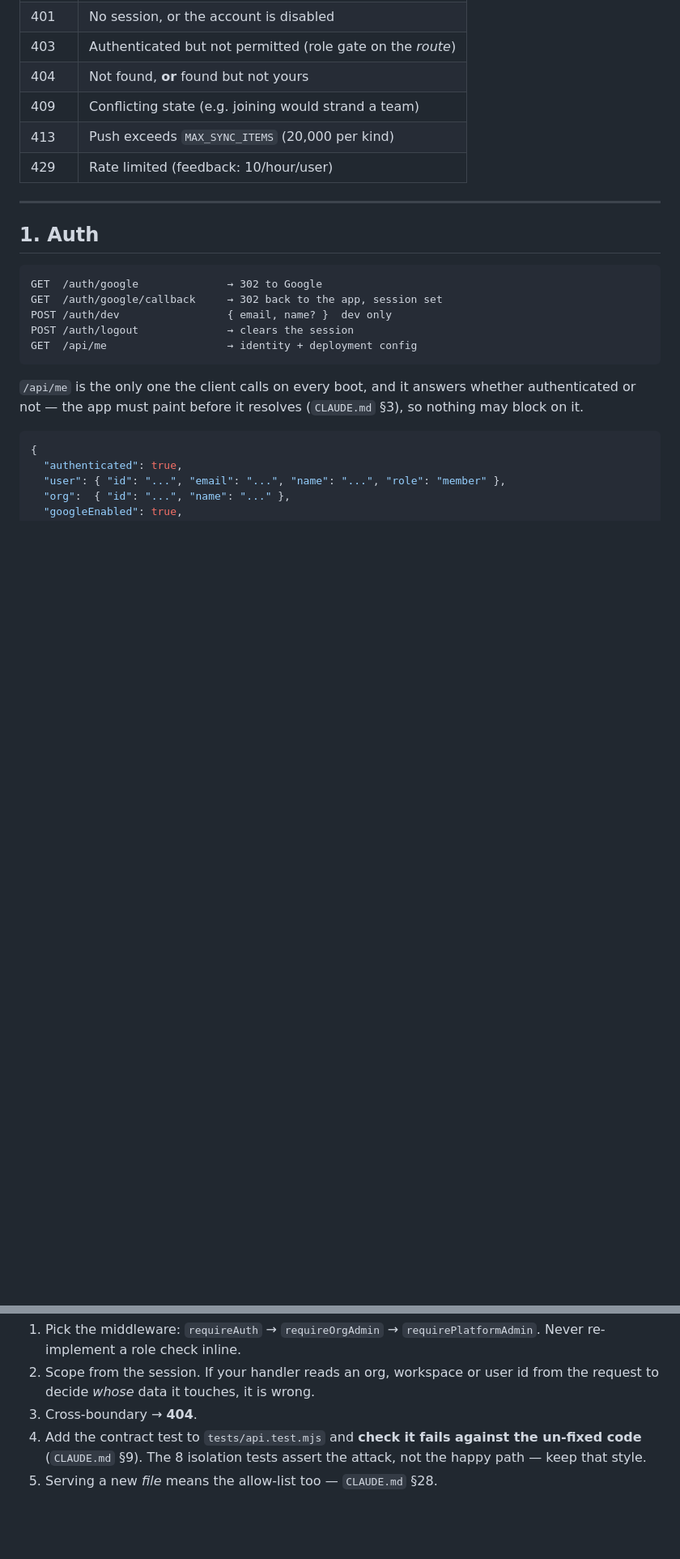
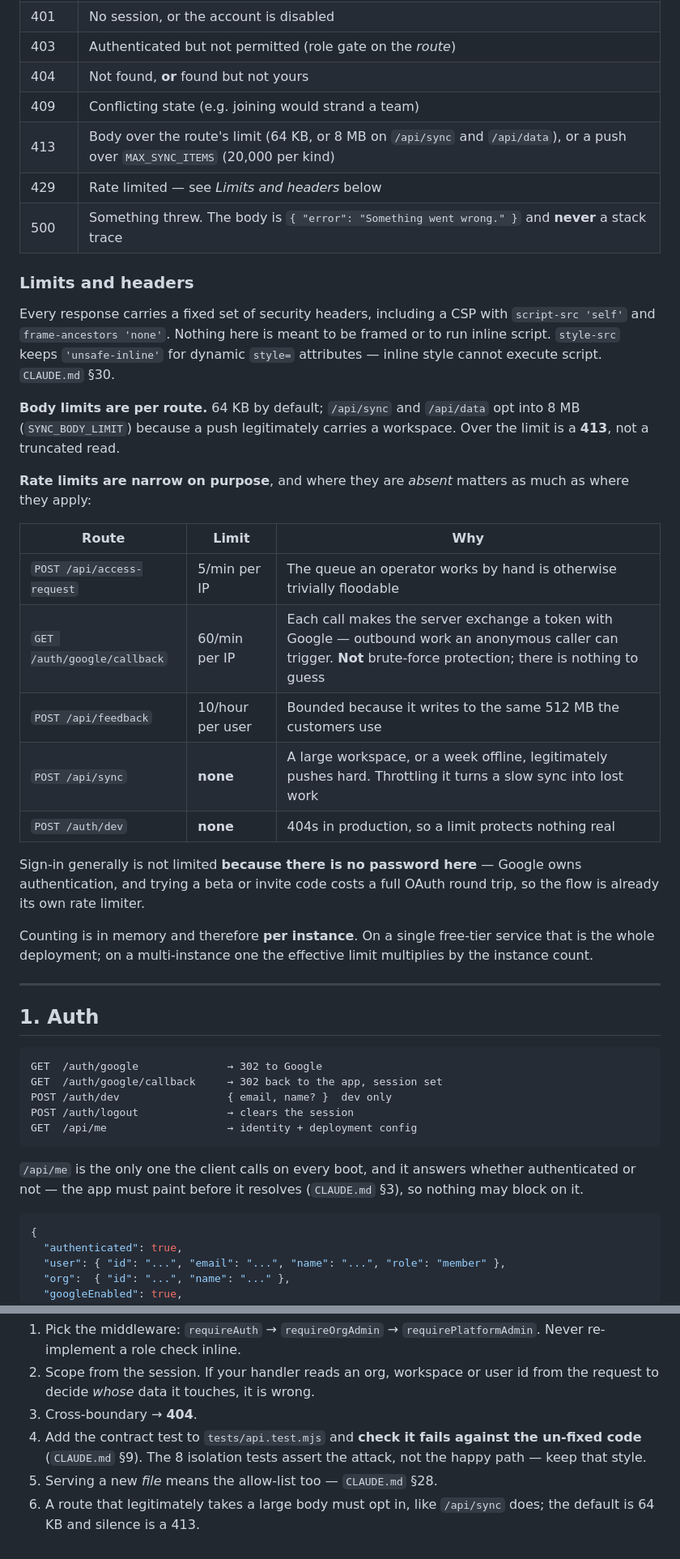
Before and after one commit to Mohamed-AH/crmbuilder, a Markdown page: docs/API.md, 2 parts joined by grey strips. Shown at 81% size. Drawn GitHub-style; blank space fills up the shorter version.

```diff
--- a/docs/API.md
+++ b/docs/API.md
@@ -40,8 +40,39 @@ A failed sync would leave the two sides disagreeing forever. See §2.
 | 403 | Authenticated but not permitted (role gate on the *route*) |
 | 404 | Not found, **or** found but not yours |
 | 409 | Conflicting state (e.g. joining would strand a team) |
-| 413 | Push exceeds `MAX_SYNC_ITEMS` (20,000 per kind) |
-| 429 | Rate limited (feedback: 10/hour/user) |
+| 413 | Body over the route's limit (64 KB, or 8 MB on `/api/sync` and `/api/data`), or a push over `MAX_SYNC_ITEMS` (20,000 per kind) |
+| 429 | Rate limited — see *Limits and headers* below |
+| 500 | Something threw. The body is `{ "error": "Something went wrong." }` and **never** a stack trace |
+
+### Limits and headers
+
+Every response carries a fixed set of security headers, including a CSP with
+`script-src 'self'` and `frame-ancestors 'none'`. Nothing here is meant to be
+framed or to run inline script. `style-src` keeps `'unsafe-inline'` for dynamic
+`style=` attributes — inline style cannot execute script. `CLAUDE.md` §30.
+
+**Body limits are per route.** 64 KB by default; `/api/sync` and `/api/data`
+opt into 8 MB (`SYNC_BODY_LIMIT`) because a push legitimately carries a
+workspace. Over the limit is a **413**, not a truncated read.
+
+**Rate limits are narrow on purpose**, and where they are *absent* matters as
+much as where they apply:
+
+| Route | Limit | Why |
+|---|---|---|
+| `POST /api/access-request` | 5/min per IP | The queue an operator works by hand is otherwise trivially floodable |
+| `GET /auth/google/callback` | 60/min per IP | Each call makes the server exchange a token with Google — outbound work an anonymous caller can trigger. **Not** brute-force protection; there is nothing to guess |
+| `POST /api/feedback` | 10/hour per user | Bounded because it writes to the same 512 MB the customers use |
+| `POST /api/sync` | **none** | A large workspace, or a week offline, legitimately pushes hard. Throttling it turns a slow sync into lost work |
+| `POST /auth/dev` | **none** | 404s in production, so a limit protects nothing real |
+
+Sign-in generally is not limited **because there is no password here** — Google
+owns authentication, and trying a beta or invite code costs a full OAuth round
+trip, so the flow is already its own rate limiter.
+
+Counting is in memory and therefore **per instance**. On a single free-tier
+service that is the whole deployment; on a multi-instance one the effective
+limit multiplies by the instance count.
 
 ---
 
@@ -433,3 +464,5 @@ non-pending row and answers *received* without writing.
    the un-fixed code** (`CLAUDE.md` §9). The 8 isolation tests assert the
    attack, not the happy path — keep that style.
 5. Serving a new *file* means the allow-list too — `CLAUDE.md` §28.
+6. A route that legitimately takes a large body must opt in, like `/api/sync`
+   does; the default is 64 KB and silence is a 413.
```
Also changed, not shown: other parts of docs/API.md (+1 -1 lines), CLAUDE.md (+13 -0 lines), docs/README.md (+11 -2 lines).
